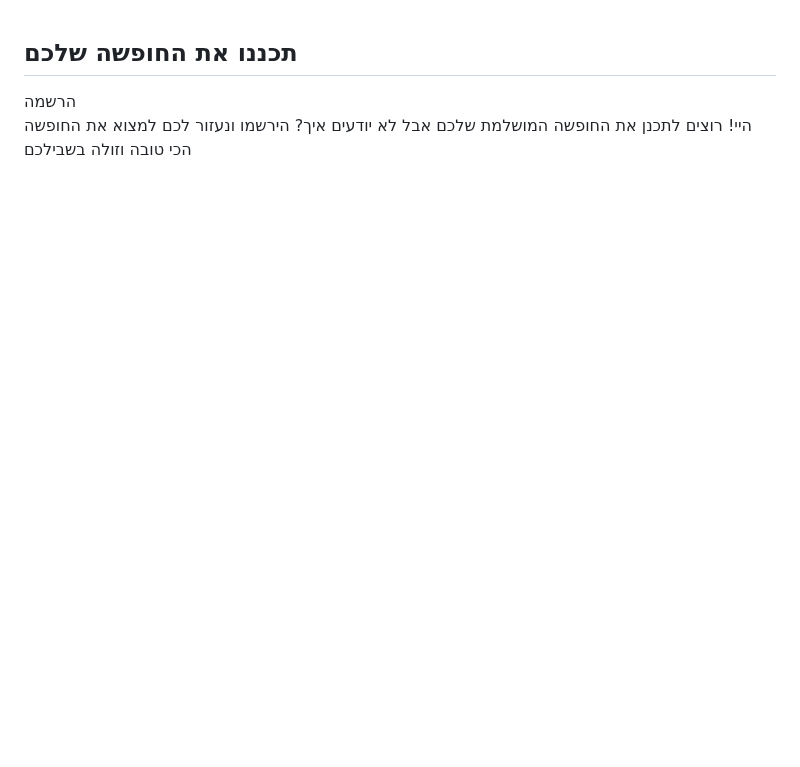
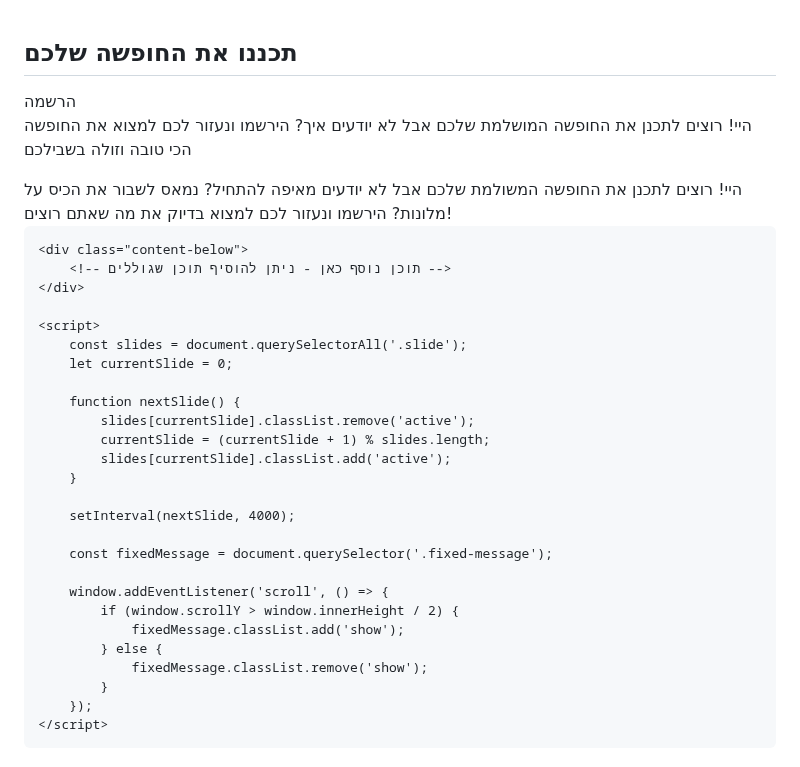
Before and after one commit to EtayAsher/my-travel-site, a Markdown page: README.md, the part around the change. Rendered like a GitHub page; blank space fills up the shorter version.

Commit message:
Update README.md
Signed-off-by: EtayAsher <etay.asher100@gmail.com>

```diff
--- a/README.md
+++ b/README.md
@@ -148,3 +148,35 @@
   </script>
 </body>
 </html>
+ <div class="fixed-message">
+        היי! רוצים לתכנן את החופשה המשולמת שלכם אבל לא יודעים מאיפה להתחיל? נמאס לשבור את הכיס על מלונות? הירשמו ונעזור לכם למצוא בדיוק את מה שאתם רוצים!
+    </div>
+
+    <div class="content-below">
+        <!-- תוכן נוסף כאן - ניתן להוסיף תוכן שגוללים -->
+    </div>
+
+    <script>
+        const slides = document.querySelectorAll('.slide');
+        let currentSlide = 0;
+
+        function nextSlide() {
+            slides[currentSlide].classList.remove('active');
+            currentSlide = (currentSlide + 1) % slides.length;
+            slides[currentSlide].classList.add('active');
+        }
+
+        setInterval(nextSlide, 4000);
+
+        const fixedMessage = document.querySelector('.fixed-message');
+
+        window.addEventListener('scroll', () => {
+            if (window.scrollY > window.innerHeight / 2) {
+                fixedMessage.classList.add('show');
+            } else {
+                fixedMessage.classList.remove('show');
+            }
+        });
+    </script>
+</body>
+</html>
```
